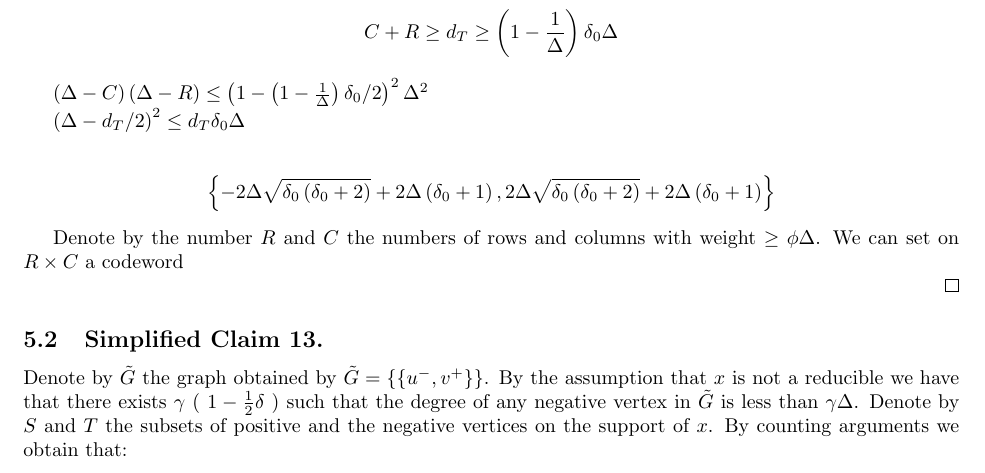
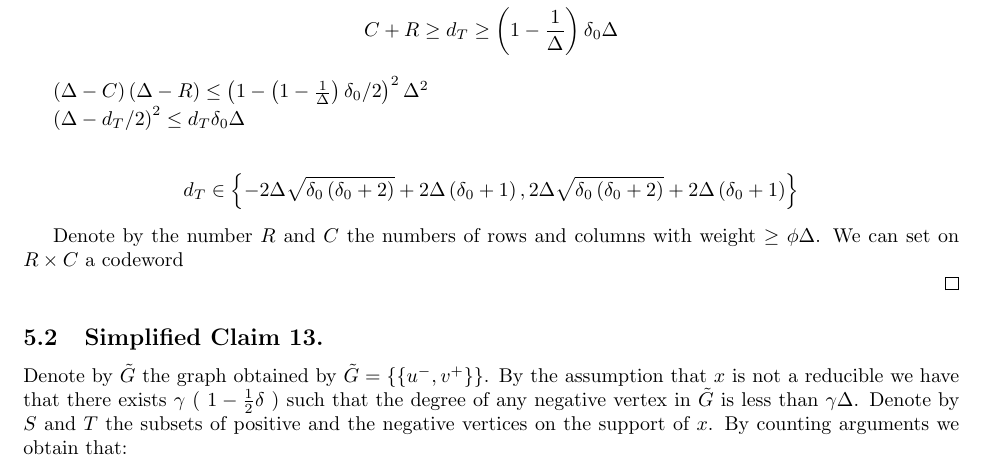
Before and after one commit to dudupo/Academic, a LaTeX paper (projects/NLTES_project/ltc_ldpc/ldpc_ltc.tex, which reads projects/NLTES_project/ltc_ldpc/draft.tex): part of page 14 of 15, cut so that both start at the same text. Compiled offline with pdfLaTeX.

Commit message:
compiling -Sat Apr  1 06:11:20 PM IDT 2023

```diff
--- a/projects/NLTES_project/ltc_ldpc/draft.tex
+++ b/projects/NLTES_project/ltc_ldpc/draft.tex
@@ -118,7 +118,7 @@ $ \left( \Delta -d_{T}/2  \right)^{2} \le d_{T}\delta_{0}\Delta $
 
 \begin{equation*}
   \begin{split}
-    \left\{- 2 \Delta \sqrt{\delta_{0} \left(\delta_{0} + 2\right)} + 2 \Delta \left(\delta_{0} + 1\right), 2 \Delta \sqrt{\delta_{0} \left(\delta_{0} + 2\right)} + 2 \Delta \left(\delta_{0} + 1\right)\right\}
+    d_{T} \in  \left\{- 2 \Delta \sqrt{\delta_{0} \left(\delta_{0} + 2\right)} + 2 \Delta \left(\delta_{0} + 1\right), 2 \Delta \sqrt{\delta_{0} \left(\delta_{0} + 2\right)} + 2 \Delta \left(\delta_{0} + 1\right)\right\}
   \end{split}
 \end{equation*}
 %The maximal point obtained when $C=R$ and therefore
```
Also changed, not shown: projects/pdfs/ldpc_ltc.pdf.
